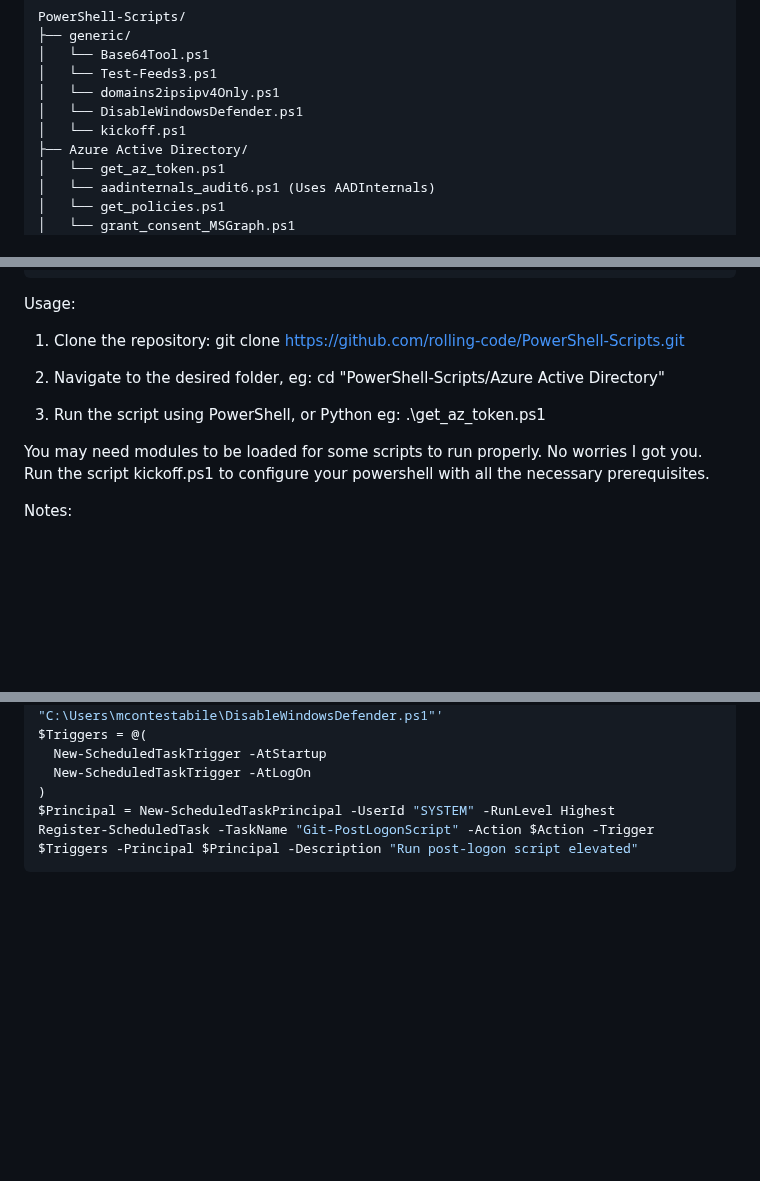
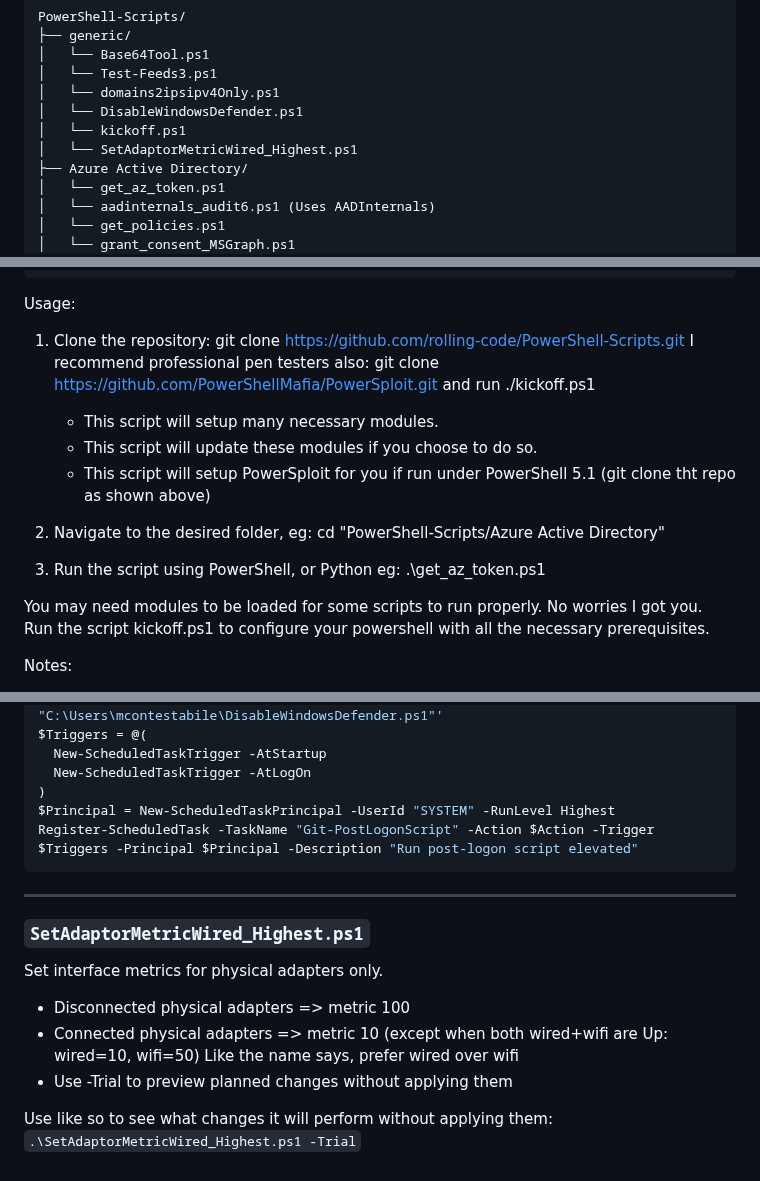
Before and after one commit to rolling-code/PowerShell-Scripts, a Markdown page: README.md, 3 parts joined by grey strips. GitHub-like rendering; blank space fills up the shorter version.

Commit message:
Update README with new script and usage instructions
Added usage instructions and details for SetAdaptorMetricWired_Highest.ps1.

````diff
--- a/README.md
+++ b/README.md
@@ -13,6 +13,7 @@ PowerShell-Scripts/
 │   └── domains2ipsipv4Only.ps1
 │   └── DisableWindowsDefender.ps1
 │   └── kickoff.ps1
+│   └── SetAdaptorMetricWired_Highest.ps1
 ├── Azure Active Directory/
 │   └── get_az_token.ps1
 │   └── aadinternals_audit6.ps1 (Uses AADInternals)
@@ -53,11 +54,17 @@ Usage:
 
 1. Clone the repository:
    git clone https://github.com/rolling-code/PowerShell-Scripts.git
+   I recommend professional pen testers also:
+   git clone https://github.com/PowerShellMafia/PowerSploit.git
+   and run ./kickoff.ps1
+   - This script will setup many necessary modules.
+   - This script will update these modules if you choose to do so.
+   - This script will setup PowerSploit for you if run under PowerShell 5.1 (git clone tht repo as shown above)
 
-2. Navigate to the desired folder, eg:
+3. Navigate to the desired folder, eg:
    cd "PowerShell-Scripts/Azure Active Directory"
 
-3. Run the script using PowerShell, or Python eg:
+4. Run the script using PowerShell, or Python eg:
    .\get_az_token.ps1
 
 You may need modules to be loaded for some scripts to run properly. No worries I got you.
@@ -483,3 +490,14 @@ $Triggers = @(
 $Principal = New-ScheduledTaskPrincipal -UserId "SYSTEM" -RunLevel Highest
 Register-ScheduledTask -TaskName "Git-PostLogonScript" -Action $Action -Trigger $Triggers -Principal $Principal -Description "Run post-logon script elevated"
 ```
+
+---
+### `SetAdaptorMetricWired_Highest.ps1`
+
+Set interface metrics for physical adapters only.
+- Disconnected physical adapters => metric 100
+- Connected physical adapters => metric 10 (except when both wired+wifi are Up: wired=10, wifi=50) Like the name says, prefer wired over wifi
+- Use -Trial to preview planned changes without applying them
+
+Use like so to see what changes it will perform without applying them:
+`.\SetAdaptorMetricWired_Highest.ps1 -Trial`
````
